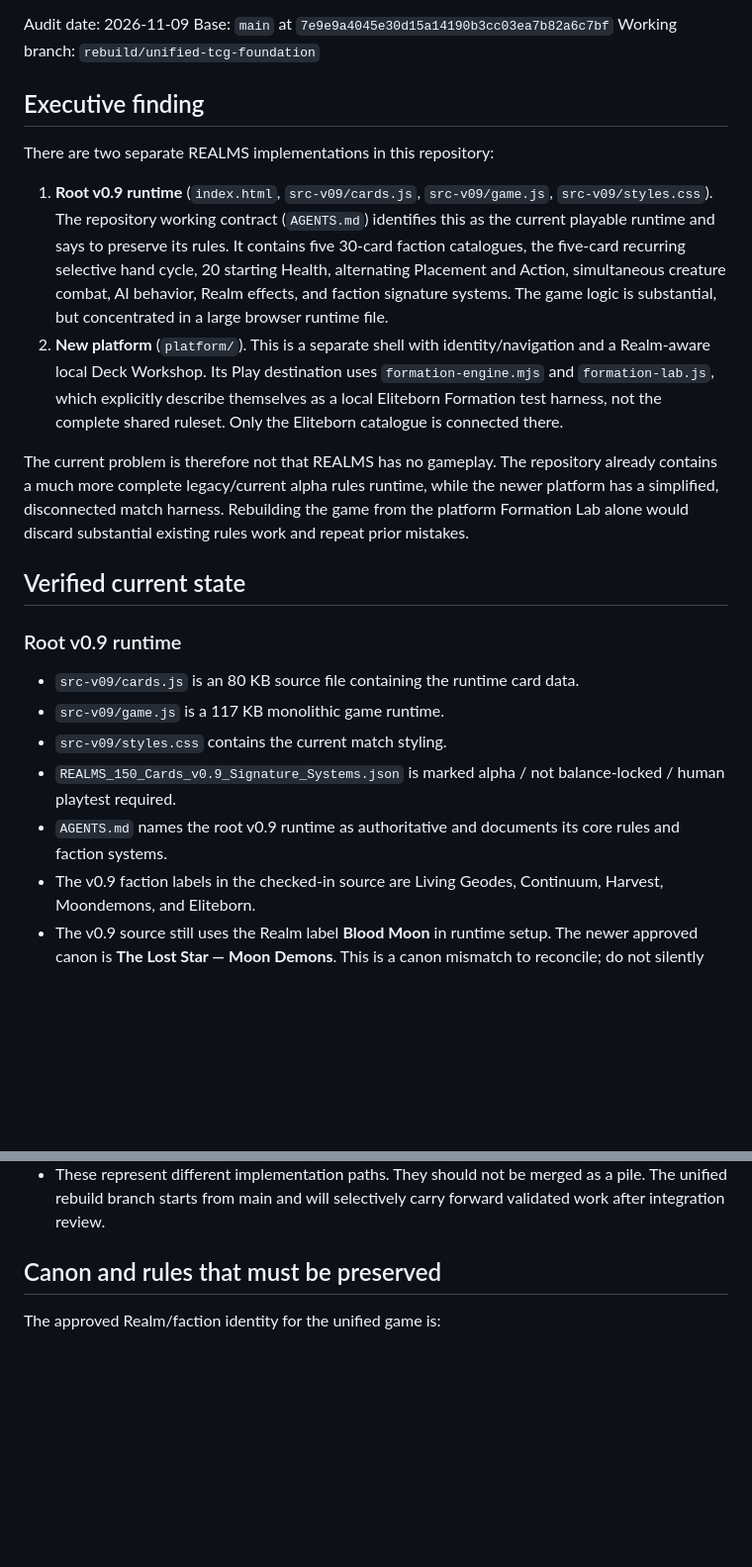
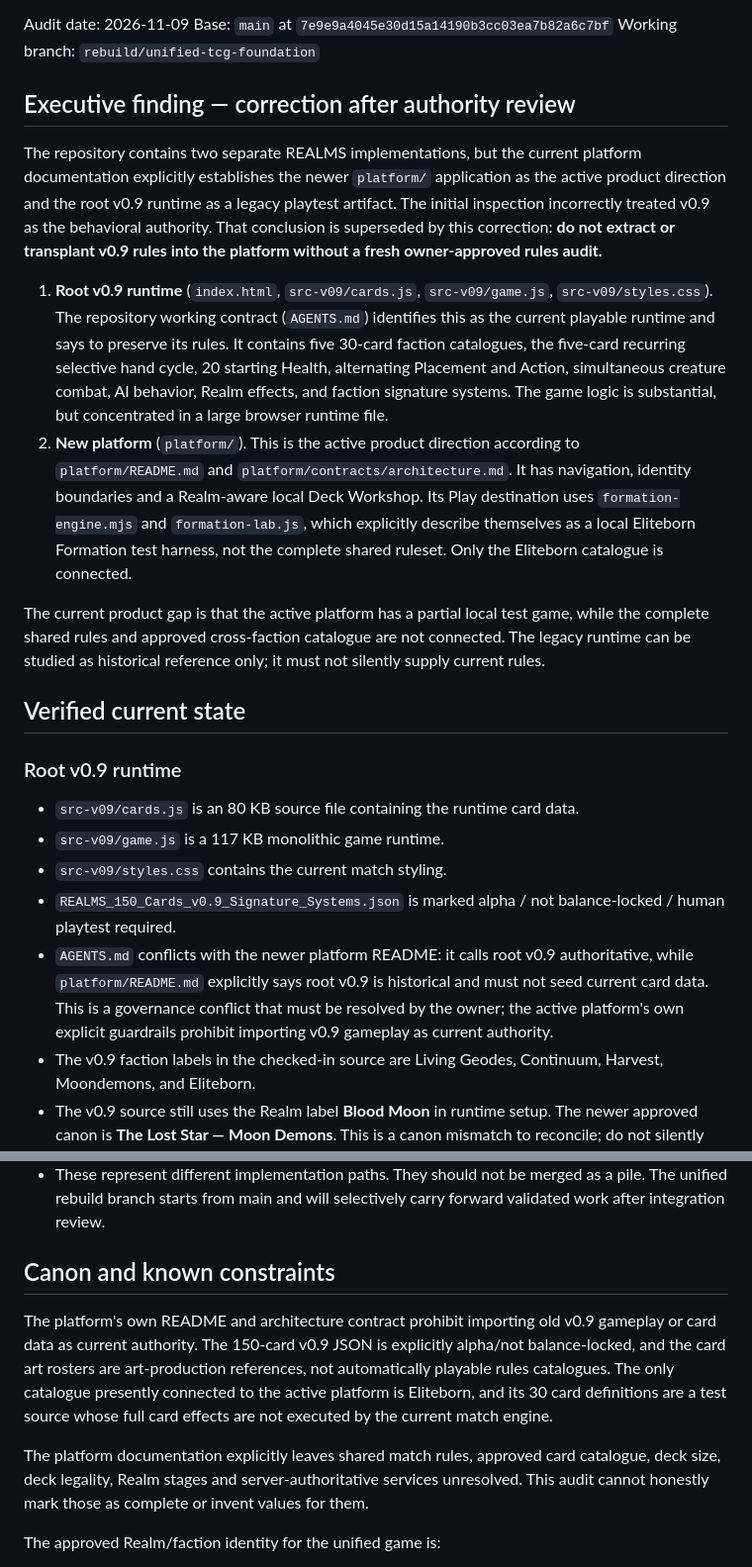
Before and after one commit to milesgoeswildtv/CrashoutRealms, a Markdown page: docs/REALMS_UNIFIED_TCG_REBUILD_AUDIT.md, 2 parts joined by grey strips. Shown at 99% size. Rendered like a GitHub page; blank space fills up the shorter version.

Commit message:
docs(realms): correct rebuild audit authority boundaries

```diff
--- a/docs/REALMS_UNIFIED_TCG_REBUILD_AUDIT.md
+++ b/docs/REALMS_UNIFIED_TCG_REBUILD_AUDIT.md
@@ -4,14 +4,14 @@ Audit date: 2026-11-09
 Base: `main` at `7e9e9a4045e30d15a14190b3cc03ea7b82a6c7bf`
 Working branch: `rebuild/unified-tcg-foundation`
 
-## Executive finding
+## Executive finding — correction after authority review
 
-There are two separate REALMS implementations in this repository:
+The repository contains two separate REALMS implementations, but the current platform documentation explicitly establishes the newer `platform/` application as the active product direction and the root v0.9 runtime as a legacy playtest artifact. The initial inspection incorrectly treated v0.9 as the behavioral authority. That conclusion is superseded by this correction: **do not extract or transplant v0.9 rules into the platform without a fresh owner-approved rules audit.**
 
 1. **Root v0.9 runtime** (`index.html`, `src-v09/cards.js`, `src-v09/game.js`, `src-v09/styles.css`). The repository working contract (`AGENTS.md`) identifies this as the current playable runtime and says to preserve its rules. It contains five 30-card faction catalogues, the five-card recurring selective hand cycle, 20 starting Health, alternating Placement and Action, simultaneous creature combat, AI behavior, Realm effects, and faction signature systems. The game logic is substantial, but concentrated in a large browser runtime file.
-2. **New platform** (`platform/`). This is a separate shell with identity/navigation and a Realm-aware local Deck Workshop. Its Play destination uses `formation-engine.mjs` and `formation-lab.js`, which explicitly describe themselves as a local Eliteborn Formation test harness, not the complete shared ruleset. Only the Eliteborn catalogue is connected there.
+2. **New platform** (`platform/`). This is the active product direction according to `platform/README.md` and `platform/contracts/architecture.md`. It has navigation, identity boundaries and a Realm-aware local Deck Workshop. Its Play destination uses `formation-engine.mjs` and `formation-lab.js`, which explicitly describe themselves as a local Eliteborn Formation test harness, not the complete shared ruleset. Only the Eliteborn catalogue is connected.
 
-The current problem is therefore not that REALMS has no gameplay. The repository already contains a much more complete legacy/current alpha rules runtime, while the newer platform has a simplified, disconnected match harness. Rebuilding the game from the platform Formation Lab alone would discard substantial existing rules work and repeat prior mistakes.
+The current product gap is that the active platform has a partial local test game, while the complete shared rules and approved cross-faction catalogue are not connected. The legacy runtime can be studied as historical reference only; it must not silently supply current rules.
 
 ## Verified current state
 
@@ -20,7 +20,7 @@ The current problem is therefore not that REALMS has no gameplay. The repository
 - `src-v09/game.js` is a 117 KB monolithic game runtime.
 - `src-v09/styles.css` contains the current match styling.
 - `REALMS_150_Cards_v0.9_Signature_Systems.json` is marked alpha / not balance-locked / human playtest required.
-- `AGENTS.md` names the root v0.9 runtime as authoritative and documents its core rules and faction systems.
+- `AGENTS.md` conflicts with the newer platform README: it calls root v0.9 authoritative, while `platform/README.md` explicitly says root v0.9 is historical and must not seed current card data. This is a governance conflict that must be resolved by the owner; the active platform's own explicit guardrails prohibit importing v0.9 gameplay as current authority.
 - The v0.9 faction labels in the checked-in source are Living Geodes, Continuum, Harvest, Moondemons, and Eliteborn.
 - The v0.9 source still uses the Realm label **Blood Moon** in runtime setup. The newer approved canon is **The Lost Star — Moon Demons**. This is a canon mismatch to reconcile; do not silently propagate Blood Moon.
 - The current root runtime has an existing UI-only PR #26 that builds a conventional TCG table (opponent top, player bottom, hidden opponent hand, flexible battlefield rows, card inspector, deck/graveyard/banished zones). Its checks and Cloudflare preview deployment succeeded, but browser/device QA was explicitly not performed.
@@ -39,7 +39,13 @@ The current problem is therefore not that REALMS has no gameplay. The repository
 - PR #27 is open/draft and targets main; it adds setup and local deck limits to the platform.
 - These represent different implementation paths. They should not be merged as a pile. The unified rebuild branch starts from main and will selectively carry forward validated work after integration review.
 
-## Canon and rules that must be preserved
+## Canon and known constraints
+
+The platform's own README and architecture contract prohibit importing old v0.9 gameplay or card data as current authority. The 150-card v0.9 JSON is explicitly alpha/not balance-locked, and the card art rosters are art-production references, not automatically playable rules catalogues. The only catalogue presently connected to the active platform is Eliteborn, and its 30 card definitions are a test source whose full card effects are not executed by the current match engine.
+
+The platform documentation explicitly leaves shared match rules, approved card catalogue, deck size, deck legality, Realm stages and server-authoritative services unresolved. This audit cannot honestly mark those as complete or invent values for them.
+
+
 
 The approved Realm/faction identity for the unified game is:
 - Crystal Isle — Prismites
```
